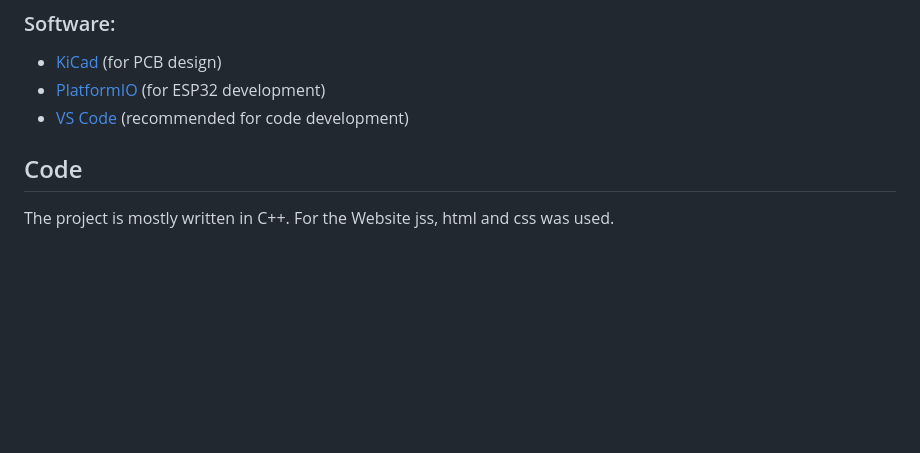
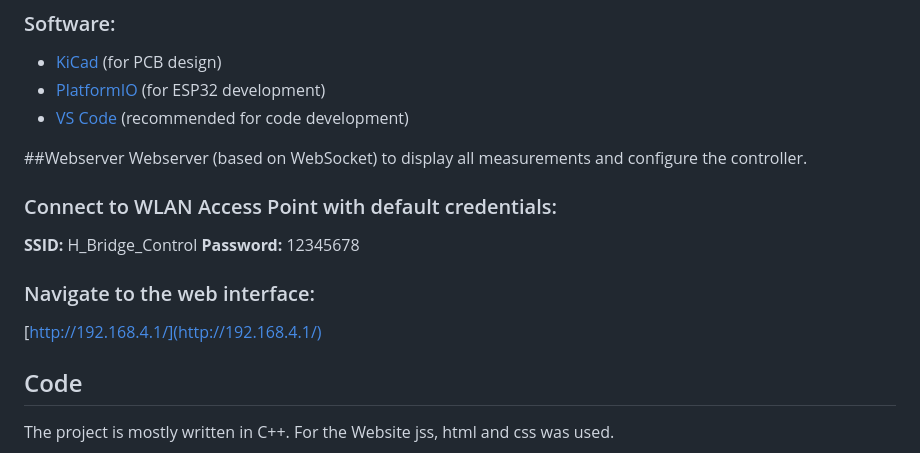
Before and after one commit to reinto1234/H_Bridge_PCB, a Markdown page: README.md, the part around the change. GitHub-like rendering; blank space fills up the shorter version.

```diff
--- a/README.md
+++ b/README.md
@@ -35,6 +35,18 @@ Before starting the project, the following software and hardware components shou
 - [KiCad](https://www.kicad.org/) (for PCB design)
 - [PlatformIO](https://platformio.org/) (for ESP32 development)
 - [VS Code](https://code.visualstudio.com/) (recommended for code development)
+
+##Webserver
+Webserver (based on WebSocket) to display all measurements and configure the controller.
+
+### Connect to WLAN Access Point with default credentials:
+
+**SSID:** H_Bridge_Control
+**Password:** 12345678
+
+### Navigate to the web interface:
+
+[http://192.168.4.1/](http://192.168.4.1/)
 
 ## Code
 The project is mostly written in C++. For the Website jss, html and css was used.
```
